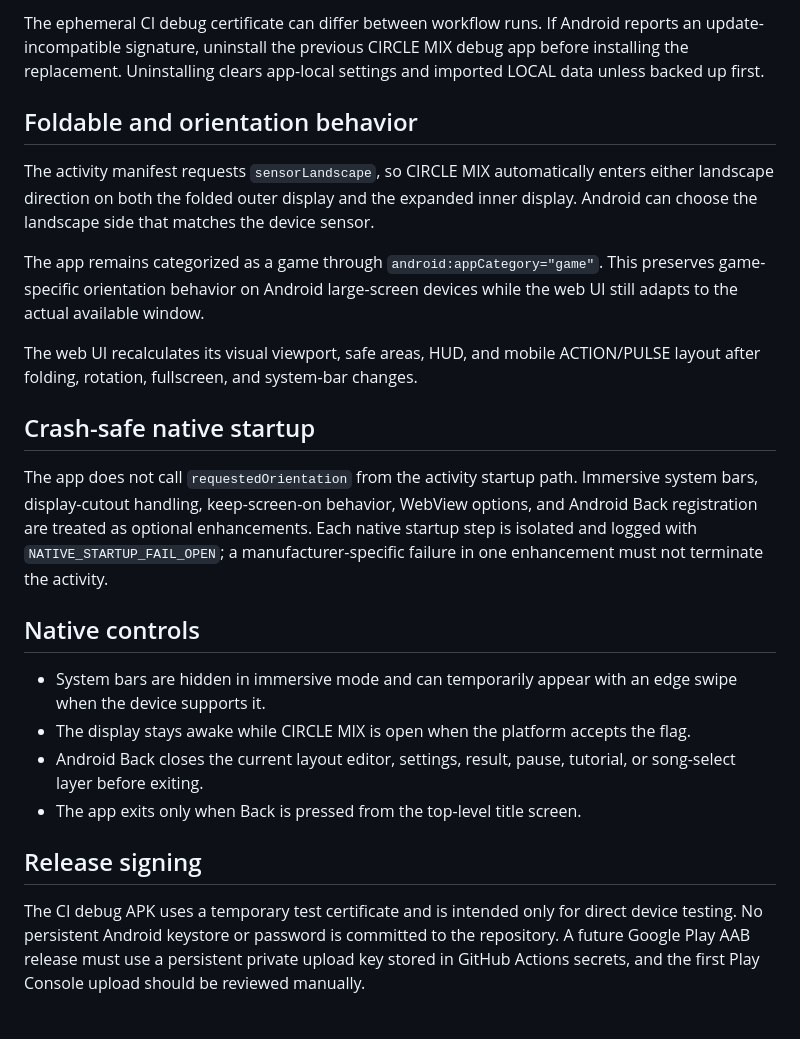
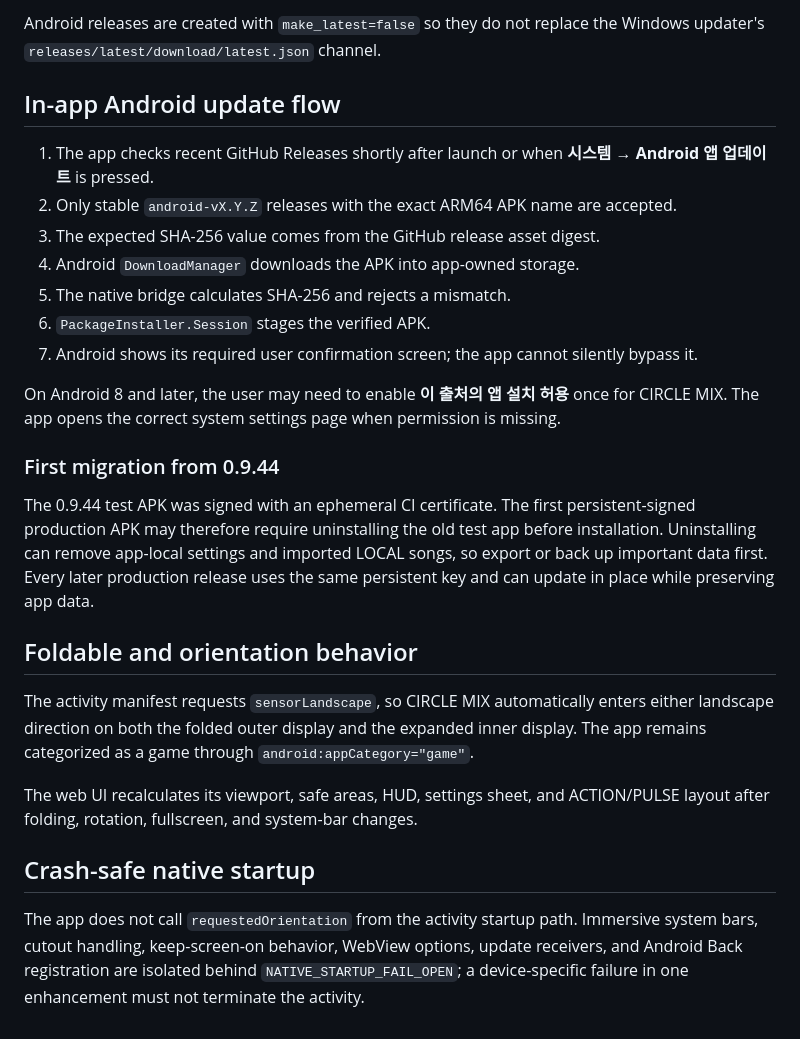
Before and after one commit to EpicenterGUY/circle-mix, a Markdown page: docs/android-app.md, the part around one of its changes. Rendered like a GitHub page.

Commit message:
docs(android): document signed in-app updates

````diff
--- a/docs/android-app.md
+++ b/docs/android-app.md
@@ -40,26 +53,29 @@ adb install -r circle-mix-0.9.44-android-arm64-debug-signed.apk
 ```
 
-The ephemeral CI debug certificate can differ between workflow runs. If Android reports an update-incompatible signature, uninstall the previous CIRCLE MIX debug app before installing the replacement. Uninstalling clears app-local settings and imported LOCAL data unless backed up first.
+Android releases are created with `make_latest=false` so they do not replace the Windows updater's `releases/latest/download/latest.json` channel.
+
+## In-app Android update flow
+
+1. The app checks recent GitHub Releases shortly after launch or when **시스템 → Android 앱 업데이트** is pressed.
+2. Only stable `android-vX.Y.Z` releases with the exact ARM64 APK name are accepted.
+3. The expected SHA-256 value comes from the GitHub release asset digest.
+4. Android `DownloadManager` downloads the APK into app-owned storage.
+5. The native bridge calculates SHA-256 and rejects a mismatch.
+6. `PackageInstaller.Session` stages the verified APK.
+7. Android shows its required user confirmation screen; the app cannot silently bypass it.
+
+On Android 8 and later, the user may need to enable **이 출처의 앱 설치 허용** once for CIRCLE MIX. The app opens the correct system settings page when permission is missing.
+
+### First migration from 0.9.44
+
+The 0.9.44 test APK was signed with an ephemeral CI certificate. The first persistent-signed production APK may therefore require uninstalling the old test app before installation. Uninstalling can remove app-local settings and imported LOCAL songs, so export or back up important data first. Every later production release uses the same persistent key and can update in place while preserving app data.
 
 ## Foldable and orientation behavior
 
-The activity manifest requests `sensorLandscape`, so CIRCLE MIX automatically enters either landscape direction on both the folded outer display and the expanded inner display. Android can choose the landscape side that matches the device sensor.
+The activity manifest requests `sensorLandscape`, so CIRCLE MIX automatically enters either landscape direction on both the folded outer display and the expanded inner display. The app remains categorized as a game through `android:appCategory="game"`.
 
-The app remains categorized as a game through `android:appCategory="game"`. This preserves game-specific orientation behavior on Android large-screen devices while the web UI still adapts to the actual available window.
-
-The web UI recalculates its visual viewport, safe areas, HUD, and mobile ACTION/PULSE layout after folding, rotation, fullscreen, and system-bar changes.
+The web UI recalculates its viewport, safe areas, HUD, settings sheet, and ACTION/PULSE layout after folding, rotation, fullscreen, and system-bar changes.
 
 ## Crash-safe native startup
 
-The app does not call `requestedOrientation` from the activity startup path. Immersive system bars, display-cutout handling, keep-screen-on behavior, WebView options, and Android Back registration are treated as optional enhancements. Each native startup step is isolated and logged with `NATIVE_STARTUP_FAIL_OPEN`; a manufacturer-specific failure in one enhancement must not terminate the activity.
-
-## Native controls
-
-- System bars are hidden in immersive mode and can temporarily appear with an edge swipe when the device supports it.
-- The display stays awake while CIRCLE MIX is open when the platform accepts the flag.
-- Android Back closes the current layout editor, settings, result, pause, tutorial, or song-select layer before exiting.
-- The app exits only when Back is pressed from the top-level title screen.
-
-## Release signing
-
-The CI debug APK uses a temporary test certificate and is intended only for direct device testing. No persistent Android keystore or password is committed to the repository. A future Google Play AAB release must use a persistent private upload key stored in GitHub Actions secrets, and the first Play Console upload should be reviewed manually.
+The app does not call `requestedOrientation` from the activity startup path. Immersive system bars, cutout handling, keep-screen-on behavior, WebView options, update receivers, and Android Back registration are isolated behind `NATIVE_STARTUP_FAIL_OPEN`; a device-specific failure in one enhancement must not terminate the activity.
````
Also changed, not shown: other parts of docs/android-app.md (+20 -7 lines).
